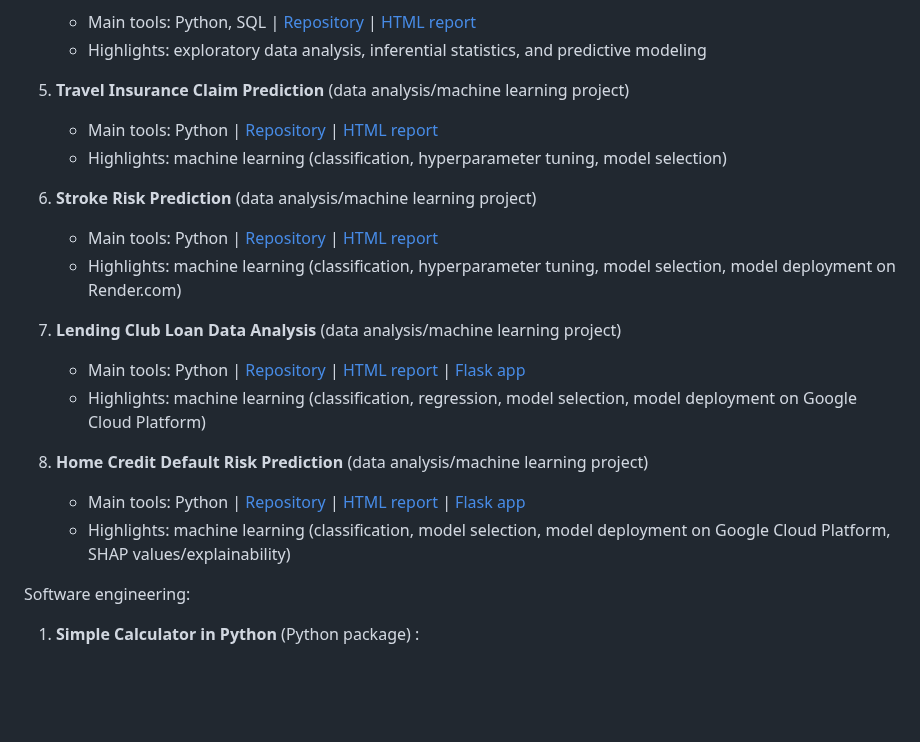
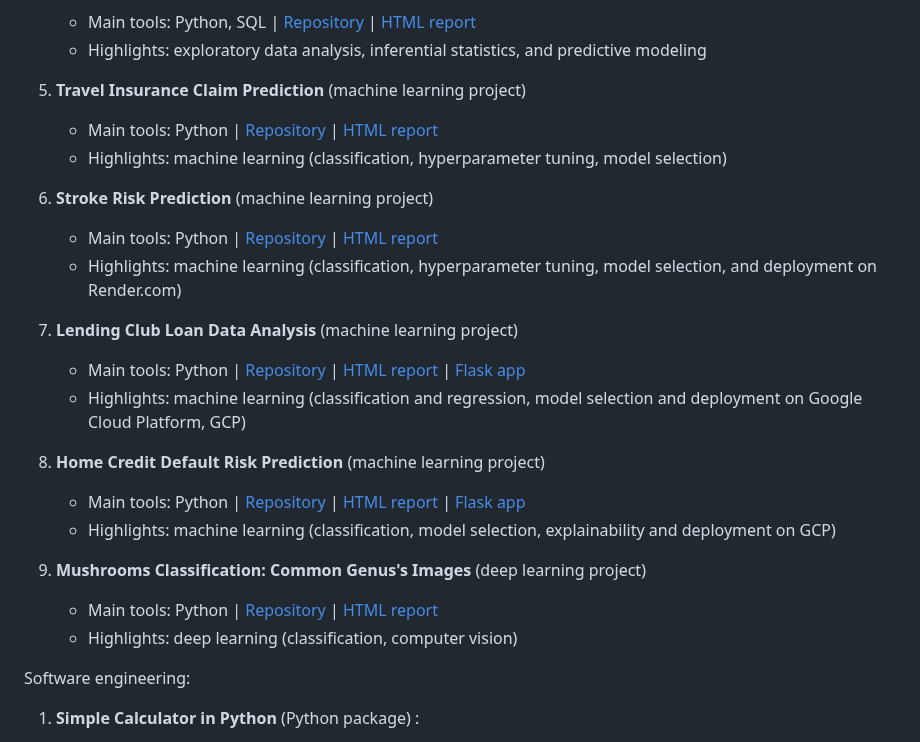
Before and after one commit to GegznaV/ds-projects, a Markdown page: README.md, the part around the change. Drawn GitHub-style; blank space fills up the shorter version.

Commit message:
Update and refine projects' list

```diff
--- a/README.md
+++ b/README.md
@@ -30,31 +30,37 @@ Data analysis:
     [HTML report](https://gegznav.github.io/ds-projects/european-football)
     - Highlights: exploratory data analysis, inferential statistics, and predictive modeling
 
-5. **Travel Insurance Claim Prediction** (data analysis/machine learning project)
+5. **Travel Insurance Claim Prediction** (machine learning project)
     - Main tools: Python |
     [Repository](https://github.com/GegznaV/ds-projects/tree/main/travel-insurance) |
     [HTML report](https://gegznav.github.io/ds-projects/travel-insurance)
     - Highlights: machine learning (classification, hyperparameter tuning, model selection)
 
-6. **Stroke Risk Prediction** (data analysis/machine learning project)
+6. **Stroke Risk Prediction** (machine learning project)
     - Main tools: Python |
     [Repository](https://github.com/GegznaV/ds-projects/tree/main/stroke-prediction) |
     [HTML report](https://gegznav.github.io/ds-projects/stroke-prediction)
-    - Highlights: machine learning (classification, hyperparameter tuning, model selection, model deployment on Render.com)
+    - Highlights: machine learning (classification, hyperparameter tuning, model selection, and deployment on Render.com)
 
-7. **Lending Club Loan Data Analysis** (data analysis/machine learning project)
+7. **Lending Club Loan Data Analysis** (machine learning project)
     - Main tools: Python |
     [Repository](https://github.com/GegznaV/ds-projects/tree/main/lending-club) |
     [HTML report](https://gegznav.github.io/ds-projects/lending-club) |
     [Flask app](https://github.com/GegznaV/ds-projects/tree/main/lending-club/app)
-    - Highlights: machine learning (classification, regression, model selection, model deployment on Google Cloud Platform)
+    - Highlights: machine learning (classification and regression, model selection and deployment on Google Cloud Platform, GCP)
 
-8. **Home Credit Default Risk Prediction** (data analysis/machine learning project)
+8. **Home Credit Default Risk Prediction** (machine learning project)
     - Main tools: Python |
     [Repository](https://github.com/GegznaV/ds-projects/tree/main/home-credit) |
     [HTML report](https://gegznav.github.io/ds-projects/home-credit) |
     [Flask app](https://github.com/GegznaV/ds-projects/tree/main/home-credit/app)
-    - Highlights: machine learning (classification, model selection, model deployment on Google Cloud Platform, SHAP values/explainability)
+    - Highlights: machine learning (classification, model selection, explainability and deployment on GCP)
+
+8. **Mushrooms Classification: Common Genus's Images** (deep learning project)
+    - Main tools: Python |
+    [Repository](https://github.com/GegznaV/ds-projects/tree/main/mushrooms) |
+    [HTML report](https://gegznav.github.io/ds-projects/mushrooms)
+    - Highlights: deep learning (classification, computer vision)
 
 
 Software engineering:
```
